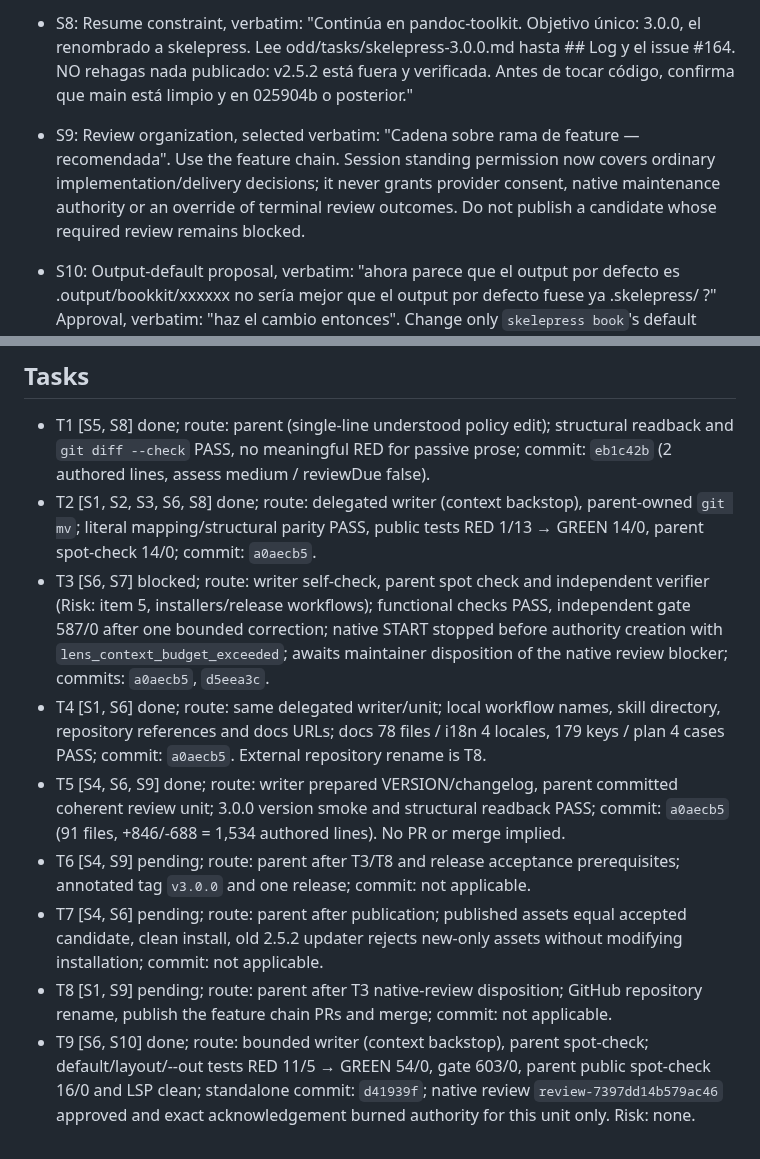
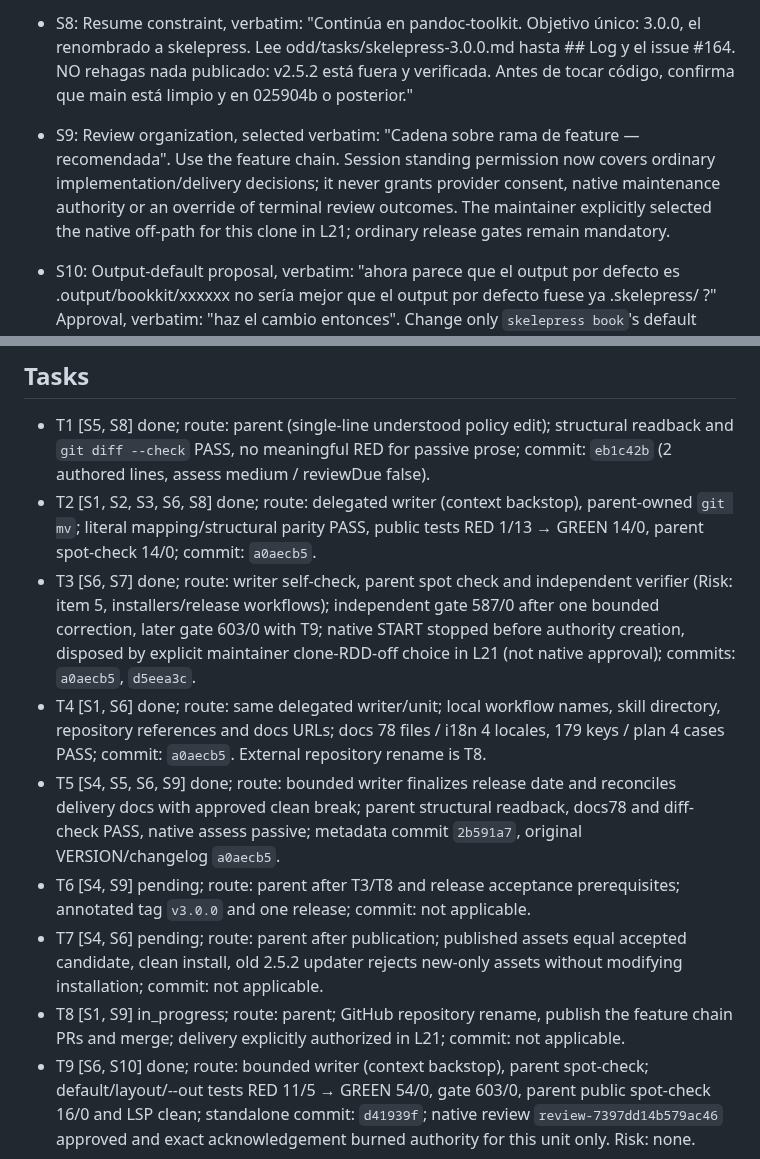
Before and after one commit to pablobernardo/pandoc-toolkit, a Markdown page: odd/tasks/skelepress-3.0.0.md, 2 parts joined by grey strips. GitHub-like rendering.

Commit message:
docs(odd): record authorized clone off-path and delivery

```diff
--- a/odd/tasks/skelepress-3.0.0.md
+++ b/odd/tasks/skelepress-3.0.0.md
@@ -12,7 +12,7 @@ Scope: the rename plus the explicitly approved book output-root default in S10.
 - S6: Nothing else changes except the explicitly approved default in S10: same commands, same flags, same messages (except names and that default inside them), same schema shape, same output bytes for equivalent input and output paths, same `VERSION` scheme and tag convention.
 - S7: The rename is verified mechanically, not by eye: after the change, `git grep -i 'pandoc-pdf\|PANDOC_PDF'` returns nothing outside the changelog history, notes that record the old name, and tests proving the old names are rejected; `make gate` is green.
 - S8: Resume constraint, verbatim: "Continúa en pandoc-toolkit. Objetivo único: 3.0.0, el renombrado a skelepress. Lee odd/tasks/skelepress-3.0.0.md hasta ## Log y el issue #164. NO rehagas nada publicado: v2.5.2 está fuera y verificada. Antes de tocar código, confirma que main está limpio y en 025904b o posterior."
-- S9: Review organization, selected verbatim: "Cadena sobre rama de feature — recomendada". Use the feature chain. Session standing permission now covers ordinary implementation/delivery decisions; it never grants provider consent, native maintenance authority or an override of terminal review outcomes. Do not publish a candidate whose required review remains blocked.
+- S9: Review organization, selected verbatim: "Cadena sobre rama de feature — recomendada". Use the feature chain. Session standing permission now covers ordinary implementation/delivery decisions; it never grants provider consent, native maintenance authority or an override of terminal review outcomes. The maintainer explicitly selected the native off-path for this clone in L21; ordinary release gates remain mandatory.
 
 - S10: Output-default proposal, verbatim: "ahora parece que el output por defecto es .output/bookkit/xxxxxx no sería mejor que el output por defecto fuese ya .skelepress/ ?" Approval, verbatim: "haz el cambio entonces". Change only `skelepress book`'s default output root from `.output/bookkit/` to `.skelepress/`, retaining the current per-project/per-volume subdirectories and explicit `--out` behavior. Update help, documentation, the 3.0.0 changelog and the repository ignore rule. Do not change renderer paths declared in configuration.
 
@@ -44,12 +44,12 @@ Scope: the rename plus the explicitly approved book output-root default in S10.
 
 - T1 [S5, S8] done; route: parent (single-line understood policy edit); structural readback and `git diff --check` PASS, no meaningful RED for passive prose; commit: `eb1c42b` (2 authored lines, assess medium / reviewDue false).
 - T2 [S1, S2, S3, S6, S8] done; route: delegated writer (context backstop), parent-owned `git mv`; literal mapping/structural parity PASS, public tests RED 1/13 → GREEN 14/0, parent spot-check 14/0; commit: `a0aecb5`.
-- T3 [S6, S7] blocked; route: writer self-check, parent spot check and independent verifier (Risk: item 5, installers/release workflows); functional checks PASS, independent gate 587/0 after one bounded correction; native START stopped before authority creation with `lens_context_budget_exceeded`; awaits maintainer disposition of the native review blocker; commits: `a0aecb5`, `d5eea3c`.
+- T3 [S6, S7] done; route: writer self-check, parent spot check and independent verifier (Risk: item 5, installers/release workflows); independent gate 587/0 after one bounded correction, later gate 603/0 with T9; native START stopped before authority creation, disposed by explicit maintainer clone-RDD-off choice in L21 (not native approval); commits: `a0aecb5`, `d5eea3c`.
 - T4 [S1, S6] done; route: same delegated writer/unit; local workflow names, skill directory, repository references and docs URLs; docs 78 files / i18n 4 locales, 179 keys / plan 4 cases PASS; commit: `a0aecb5`. External repository rename is T8.
-- T5 [S4, S6, S9] done; route: writer prepared VERSION/changelog, parent committed coherent review unit; 3.0.0 version smoke and structural readback PASS; commit: `a0aecb5` (91 files, +846/-688 = 1,534 authored lines). No PR or merge implied.
+- T5 [S4, S5, S6, S9] done; route: bounded writer finalizes release date and reconciles delivery docs with approved clean break; parent structural readback, docs78 and diff-check PASS, native assess passive; metadata commit `2b591a7`, original VERSION/changelog `a0aecb5`.
 - T6 [S4, S9] pending; route: parent after T3/T8 and release acceptance prerequisites; annotated tag `v3.0.0` and one release; commit: not applicable.
 - T7 [S4, S6] pending; route: parent after publication; published assets equal accepted candidate, clean install, old 2.5.2 updater rejects new-only assets without modifying installation; commit: not applicable.
-- T8 [S1, S9] pending; route: parent after T3 native-review disposition; GitHub repository rename, publish the feature chain PRs and merge; commit: not applicable.
+- T8 [S1, S9] in_progress; route: parent; GitHub repository rename, publish the feature chain PRs and merge; delivery explicitly authorized in L21; commit: not applicable.
 - T9 [S6, S10] done; route: bounded writer (context backstop), parent spot-check; default/layout/--out tests RED 11/5 → GREEN 54/0, gate 603/0, parent public spot-check 16/0 and LSP clean; standalone commit: `d41939f`; native review `review-7397dd14b579ac46` approved and exact acknowledgement burned authority for this unit only. Risk: none.
 
 ## Log
```
Also changed, not shown: other parts of odd/tasks/skelepress-3.0.0.md (+2 -0 lines).
